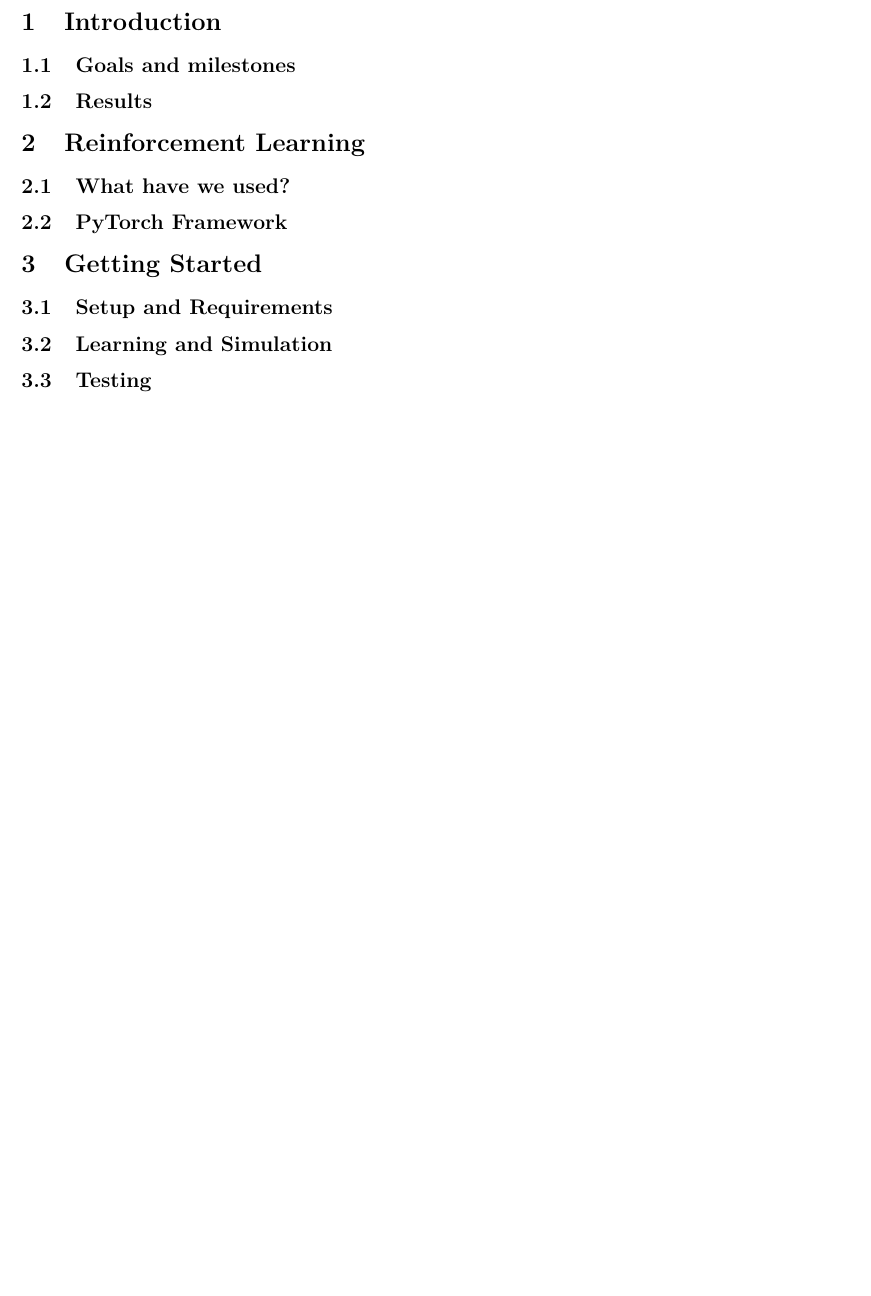
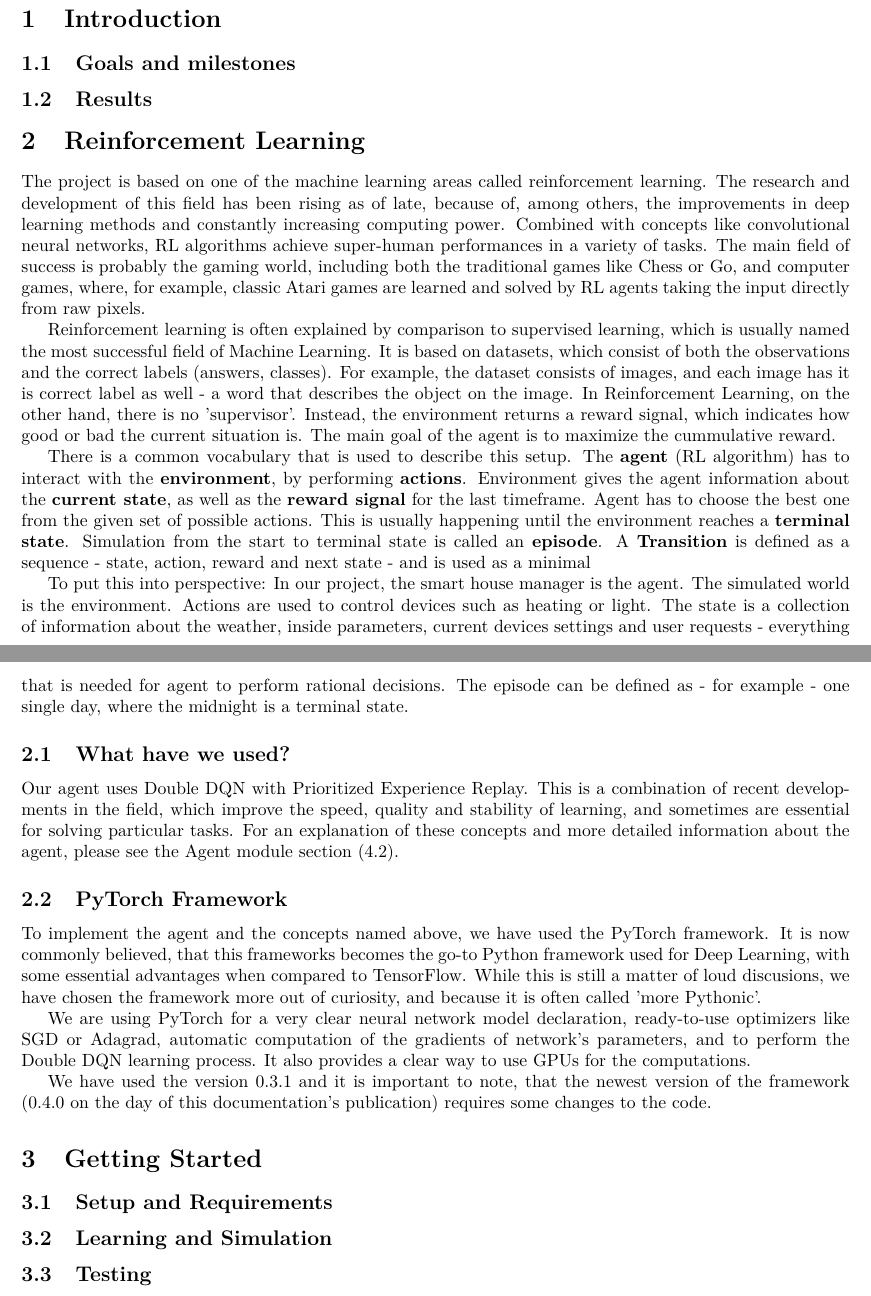
Before and after one commit to JuliaSzulc/Efficient-House-Energy-Management-Using-Self-Learning-AI, a LaTeX paper (documentation/Technical-Docs/documentation.tex): part of page 2 of 2 before the commit and two parts of pages 1 and 2 of 2 after it, the two joined at a grey line, cut so that both start at the same text, the shorter picture padded with empty space. Compiled offline with pdfLaTeX.

Commit message:
techDoc RL v1

```diff
--- a/documentation/Technical-Docs/documentation.tex
+++ b/documentation/Technical-Docs/documentation.tex
@@ -33,12 +33,21 @@ guidance of Rafał Pilarczyk from SAMSUNG. Document contains a short introductio
 % jak w nazwie
 
 \section{Reinforcement Learning}
-% co to, gdzie sukcesy, czym się różni od dotychczasowych rozwiązań
+The project is based on one of the machine learning areas called reinforcement learning. The research and development of this field has been rising as of late, because of, among others, the improvements in deep learning methods and constantly increasing computing power. Combined with concepts like convolutional neural networks, RL algorithms  achieve super-human performances in a variety of tasks. The main field of success is probably the gaming world, including both the traditional games like Chess or Go, and computer games, where, for example, classic Atari games are learned and solved by RL agents taking the input directly from raw pixels.
+
+Reinforcement learning is often explained by comparison to supervised learning, which is usually named the most successful field of Machine Learning. It is based on datasets, which consist of both the observations and the correct labels (answers, classes). For example, the dataset consists of images, and each image has it is correct label as well - a word that describes the object on the image. In Reinforcement Learning, on the other hand, there is no 'supervisor'. Instead, the environment returns a reward signal, which indicates how good or bad the current situation is. The main goal of the agent is to maximize the cummulative reward.
+
+There is a common vocabulary that is used to describe this setup. The \textbf{agent} (RL algorithm) has to interact with the \textbf{environment}, by performing \textbf{actions}. Environment gives the agent information about the \textbf{current state}, as well as the \textbf{reward signal} for the last timeframe. Agent has to choose the best one from the given set of possible actions. This is usually happening until the environment reaches a \textbf{terminal state}. Simulation from the start to terminal state is called an \textbf{episode}. A \textbf{Transition} is defined as a sequence - state, action, reward and next state - and is used as a minimal
+
+To put this into perspective: In our project, the smart house manager is the agent. The simulated world is the environment. Actions are used to control devices such as heating or light. The state is a collection of information about the weather, inside parameters, current devices settings and user requests - everything that is needed for agent to perform rational decisions. The episode can be defined as - for example - one single day, where the midnight is a terminal state.
 \subsection{What have we used?}
-% opis rozwiązań użytych w obecnym agencie. Q/Target split, Double DQN, PER, reward clipping
-% architektura sieci (tylko ile warstw), więcej o sieci jeszcze będzie w sekcji agenta
+Our agent uses Double DQN with Prioritized Experience Replay. This is a combination of recent developments in the field, which improve the speed, quality and stability of learning, and sometimes are essential for solving particular tasks. For an explanation of these concepts and more detailed information about the agent, please see the Agent module section (4.2).
 \subsection{PyTorch Framework}
-% kontekst, dlaczego go użyliśmy, do czego go użyliśmy - więcej w sekcji o Agencie
+To implement the agent and the concepts named above, we have used the PyTorch framework. It is now commonly believed, that this frameworks becomes the go-to Python framework used for Deep Learning, with some essential advantages when compared to TensorFlow. While this is still a matter of loud discusions, we have chosen the framework more out of curiosity, and because it is often called 'more Pythonic'.
+
+We are using PyTorch for a very clear neural network model declaration, ready-to-use optimizers like SGD or Adagrad, automatic computation of the gradients of network's parameters, and to perform the Double DQN learning process. It also provides a clear way to use GPUs for the computations.
+
+We have used the version 0.3.1 and it is important to note, that the newest version of the framework (0.4.0 on the day of this documentation's publication) requires some changes to the code.
 \section{Getting Started}
 \subsection{Setup and Requirements}
 % Co zainstalować, jaka wersja Pythona, wszyściutko
```
Also changed, not shown: documentation/Technical-Docs/documentation.pdf.
